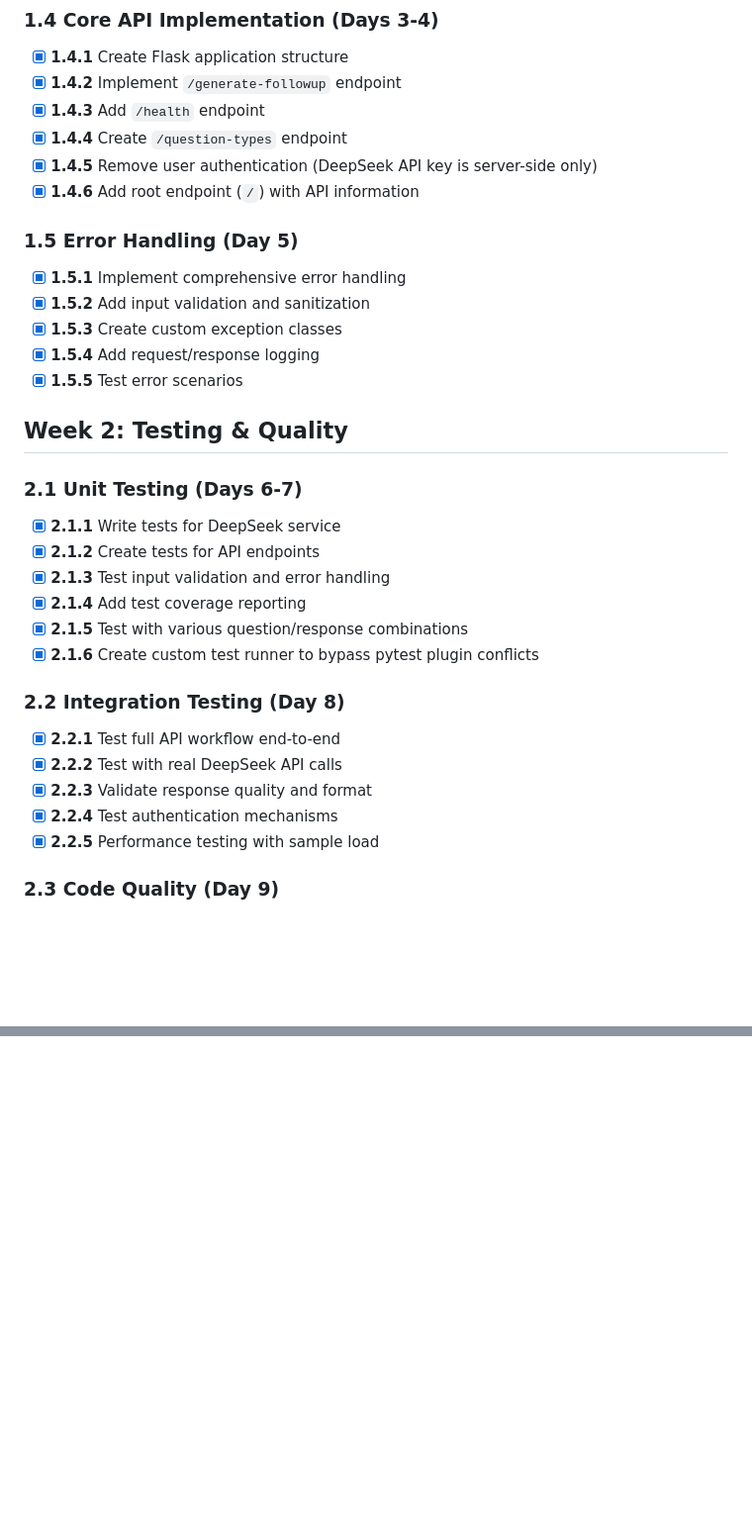
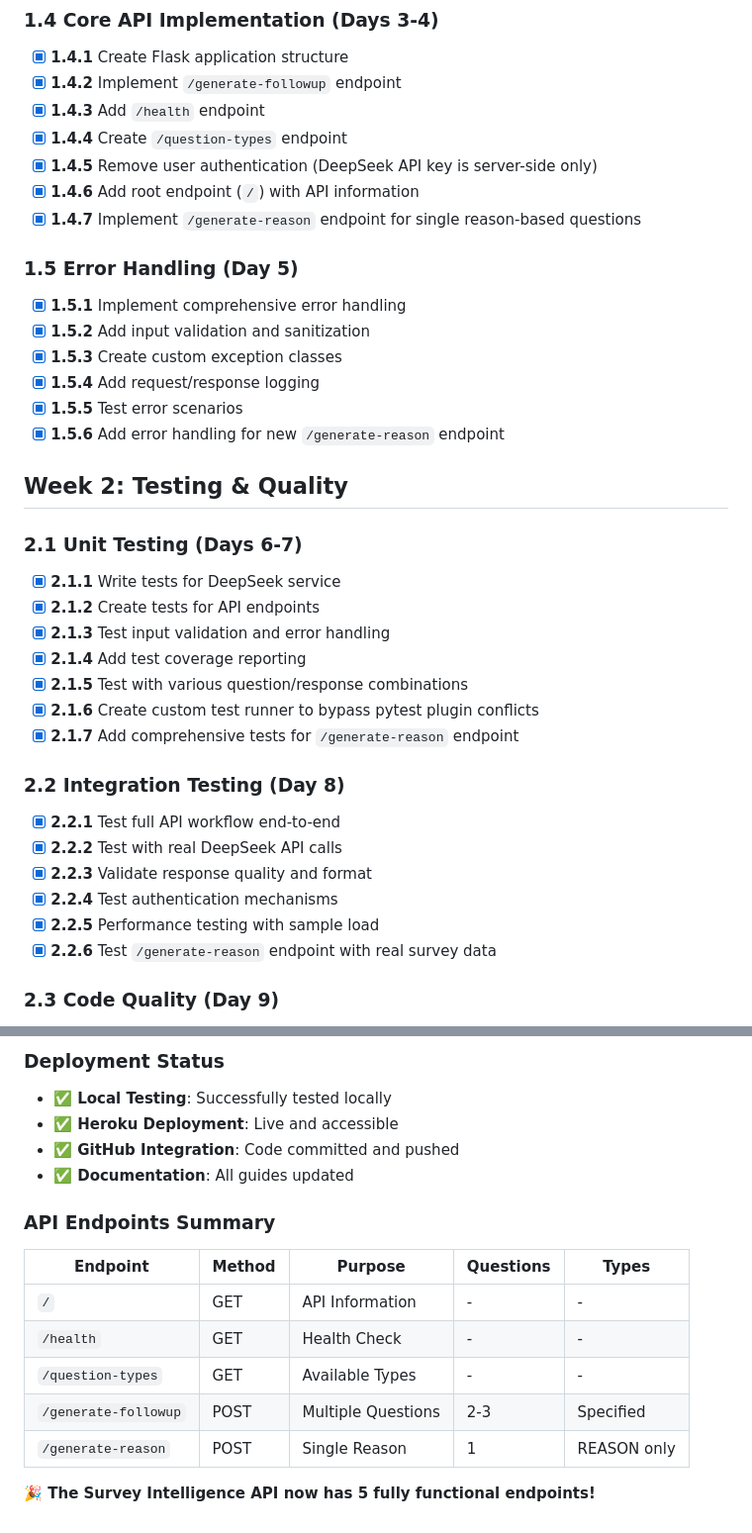
Before and after one commit to halderavik/followup_ques_AI, a Markdown page: TASK.md, 2 parts joined by grey strips. Shown at 99% size. GitHub-like rendering; blank space fills up the shorter version.

```diff
--- a/TASK.md
+++ b/TASK.md
@@ -39,6 +39,7 @@ Development of a minimal viable product (MVP) API that generates intelligent fol
 - [x] **1.4.4** Create `/question-types` endpoint
 - [x] **1.4.5** Remove user authentication (DeepSeek API key is server-side only)
 - [x] **1.4.6** Add root endpoint (`/`) with API information
+- [x] **1.4.7** Implement `/generate-reason` endpoint for single reason-based questions
 
 ### 1.5 Error Handling (Day 5)
 - [x] **1.5.1** Implement comprehensive error handling
@@ -46,6 +47,7 @@ Development of a minimal viable product (MVP) API that generates intelligent fol
 - [x] **1.5.3** Create custom exception classes
 - [x] **1.5.4** Add request/response logging
 - [x] **1.5.5** Test error scenarios
+- [x] **1.5.6** Add error handling for new `/generate-reason` endpoint
 
 ## Week 2: Testing & Quality
 
@@ -56,6 +58,7 @@ Development of a minimal viable product (MVP) API that generates intelligent fol
 - [x] **2.1.4** Add test coverage reporting
 - [x] **2.1.5** Test with various question/response combinations
 - [x] **2.1.6** Create custom test runner to bypass pytest plugin conflicts
+- [x] **2.1.7** Add comprehensive tests for `/generate-reason` endpoint
 
 ### 2.2 Integration Testing (Day 8)
 - [x] **2.2.1** Test full API workflow end-to-end
@@ -63,6 +66,7 @@ Development of a minimal viable product (MVP) API that generates intelligent fol
 - [x] **2.2.3** Validate response quality and format
 - [x] **2.2.4** Test authentication mechanisms
 - [x] **2.2.5** Performance testing with sample load
+- [x] **2.2.6** Test `/generate-reason` endpoint with real survey data
 
 ### 2.3 Code Quality (Day 9)
 - [ ] **2.3.1** Code review and refactoring
@@ -211,0 +257,16 @@ Development of a minimal viable product (MVP) API that generates intelligent fol
+### **Deployment Status**
+- **✅ Local Testing**: Successfully tested locally
+- **✅ Heroku Deployment**: Live and accessible
+- **✅ GitHub Integration**: Code committed and pushed
+- **✅ Documentation**: All guides updated
+
+### **API Endpoints Summary**
+| Endpoint | Method | Purpose | Questions | Types |
+|----------|--------|---------|-----------|-------|
+| `/` | GET | API Information | - | - |
+| `/health` | GET | Health Check | - | - |
+| `/question-types` | GET | Available Types | - | - |
+| `/generate-followup` | POST | Multiple Questions | 2-3 | Specified |
+| `/generate-reason` | POST | Single Reason | 1 | REASON only |
+
+**🎉 The Survey Intelligence API now has 5 fully functional endpoints!**
```
Also changed, not shown: other parts of TASK.md (+74 -33 lines).
